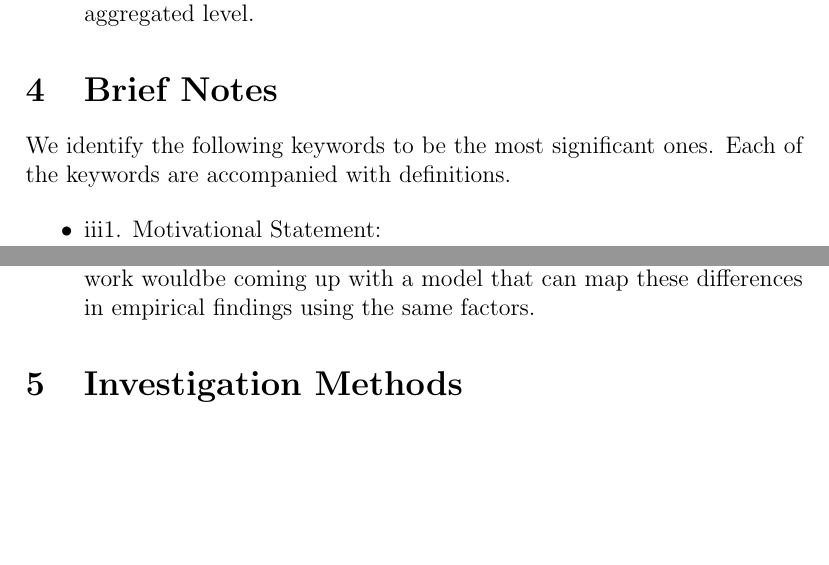
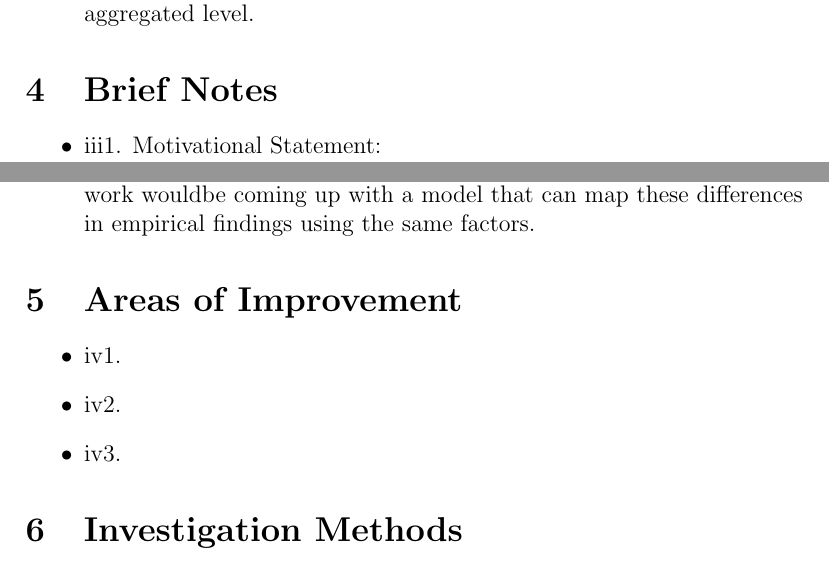
Before and after one commit to akondrahman/59115ASE, a LaTeX paper (hw/read/1/01.tex): two parts of pages 4 and 5 of 6, joined at a grey line, cut so that both start at the same text, the shorter picture padded with empty space. Compiled offline with pdfLaTeX.

Commit message:
Reading HW#1: Updated

```diff
--- a/hw/read/1/01.tex
+++ b/hw/read/1/01.tex
@@ -101,8 +101,6 @@ the same model with the factors existent at the dis-aggregated level.
 
 \section{Brief Notes}
 \label{brief}
-We identify the following keywords to be the most significant ones.  Each of the keywords
-are accompanied with definitions.
 
 \begin{itemize}
 \begin{item}
@@ -148,6 +146,25 @@ in empirical findings using the same factors.
 \end{item}
 \end{itemize}
 
+\section{Areas of Improvement}
+\label{improvement}
+
+
+\begin{itemize}
+\begin{item}
+iv1.
+\end{item}
+\begin{item}
+iv2.
+
+\end{item}
+\begin{item}
+iv3.
+
+\end{item}
+
+\end{itemize}
+
 \section{Investigation Methods}\label{invest}
 Summary of the authors' investigation methods or experimental design.
 
```
